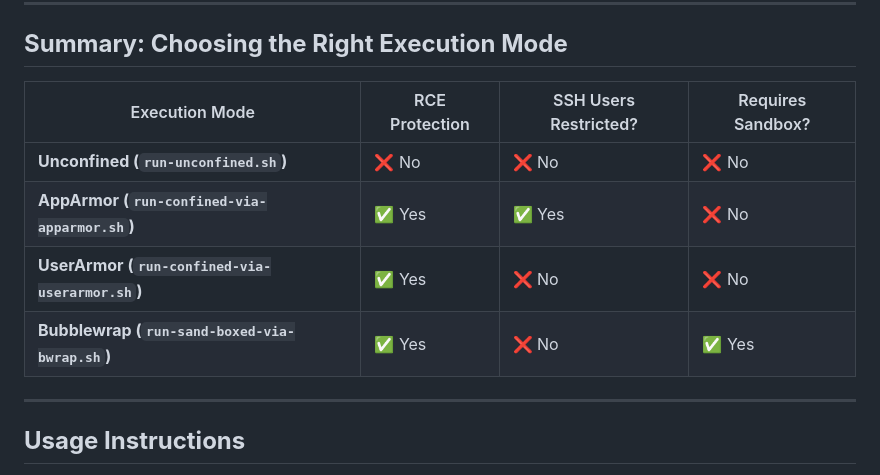
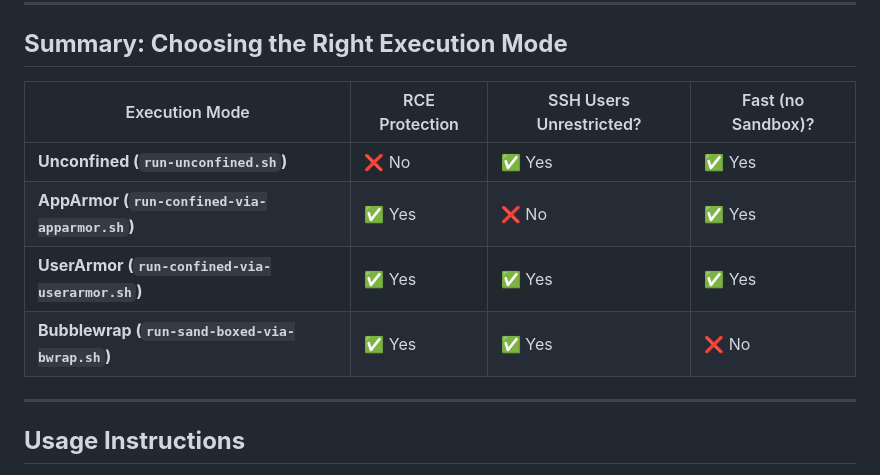
Before and after one commit to pierpaolosestito-dev/ASPArmor, a Markdown page: README.md, the part around the change. Rendered like a GitHub page.

Commit message:
put table in the positive

```diff
--- a/README.md
+++ b/README.md
@@ -77,12 +77,12 @@ This script runs Clingo in a **Bubblewrap sandbox**, ensuring the web app runs i
 ---
 
 ## **Summary: Choosing the Right Execution Mode**
-| Execution Mode | RCE Protection | SSH Users Restricted? | Requires Sandbox? |
+| Execution Mode | RCE Protection | SSH Users Unrestricted? | Fast (no Sandbox)? |
 |---------------|---------------|------------------|----------------|
-| **Unconfined (`run-unconfined.sh`)** | ❌ No | ❌ No | ❌ No |
-| **AppArmor (`run-confined-via-apparmor.sh`)** | ✅ Yes | ✅ Yes | ❌ No |
-| **UserArmor (`run-confined-via-userarmor.sh`)** | ✅ Yes | ❌ No | ❌ No |
-| **Bubblewrap (`run-sand-boxed-via-bwrap.sh`)** | ✅ Yes | ❌ No | ✅ Yes |
+| **Unconfined (`run-unconfined.sh`)** | ❌ No | ✅ Yes | ✅ Yes |
+| **AppArmor (`run-confined-via-apparmor.sh`)** | ✅ Yes | ❌ No | ✅ Yes |
+| **UserArmor (`run-confined-via-userarmor.sh`)** | ✅ Yes | ✅ Yes | ✅ Yes |
+| **Bubblewrap (`run-sand-boxed-via-bwrap.sh`)** | ✅ Yes | ✅ Yes | ❌ No |
 
 ---
 
```
